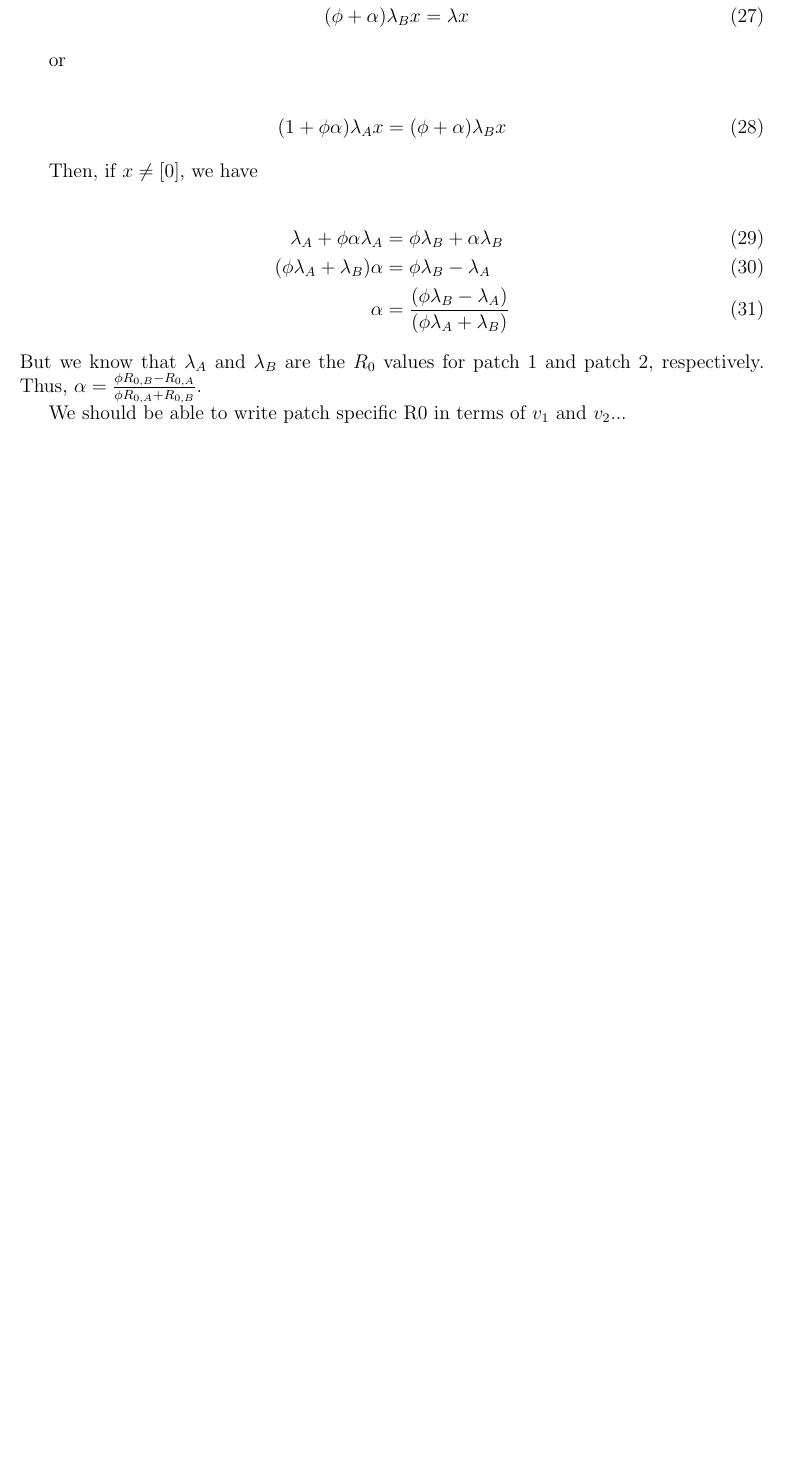
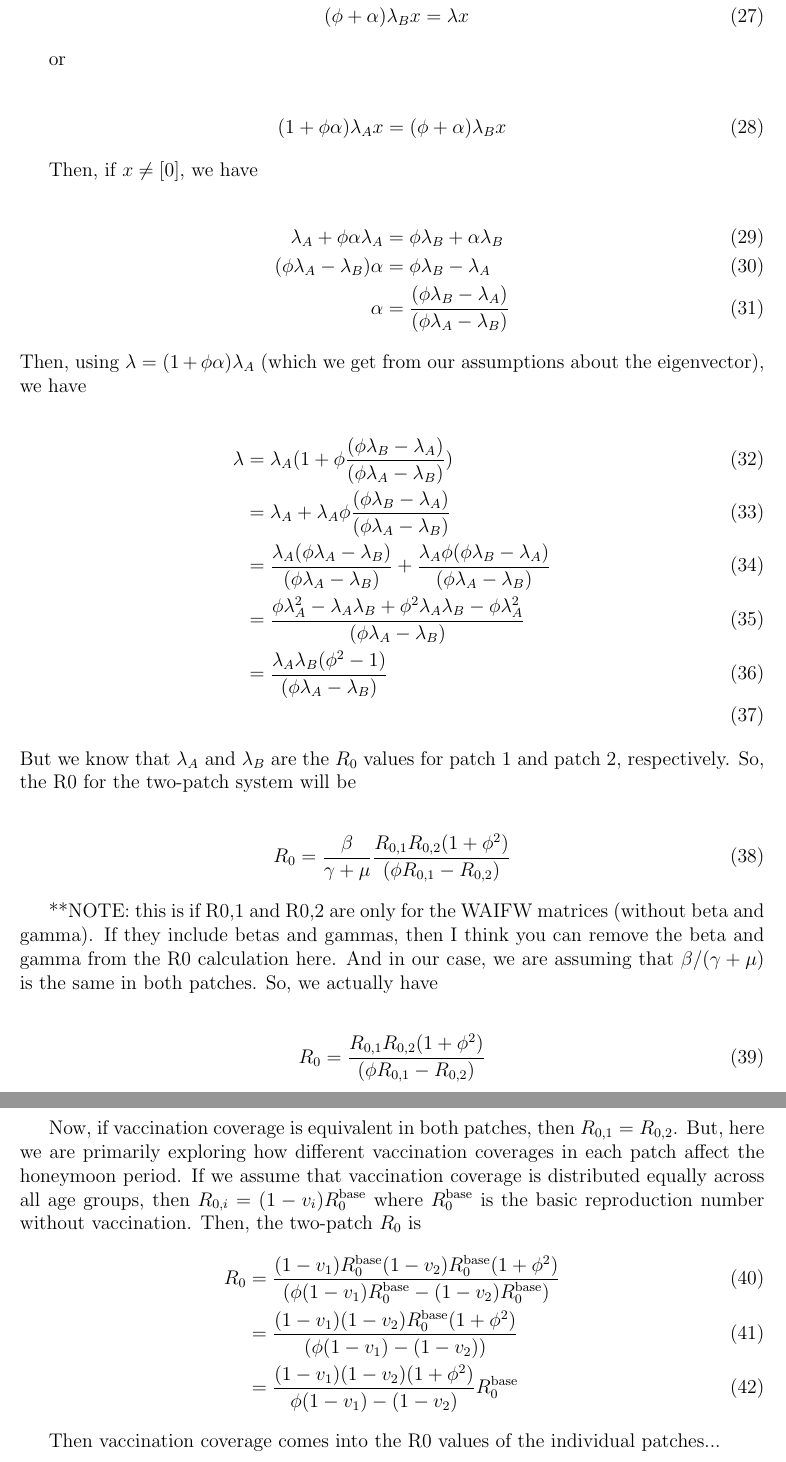
Before and after one commit to eahowerton/measles-honeymoon, a LaTeX document (analytical_results.tex): part of page 7 of 7 before the commit and two parts of pages 7 and 8 of 8 after it, the two joined at a grey line, cut so that both start at the same text, the shorter picture padded with empty space. Compiled offline with pdfLaTeX.

Commit message:
update analytical results (still not right though)

```diff
--- a/analytical_results.tex
+++ b/analytical_results.tex
@@ -294,13 +294,44 @@ Then, if $x \neq [0]$, we have
 
 \begin{align}
     \lambda_A + \phi \alpha \lambda_A &= \phi \lambda_B + \alpha \lambda_B \\
-    (\phi \lambda_A + \lambda_B) \alpha &=  \phi \lambda_B - \lambda_A   \\
-    \alpha &= \frac{(\phi \lambda_B - \lambda_A )}{(\phi \lambda_A + \lambda_B) }
+    (\phi \lambda_A - \lambda_B) \alpha &=  \phi \lambda_B - \lambda_A   \\
+    \alpha &= \frac{(\phi \lambda_B - \lambda_A )}{(\phi \lambda_A - \lambda_B) }
 \end{align}
 
 \noindent
-But we know that $\lambda_A$ and $\lambda_B$ are the $R_0$ values for patch 1 and patch 2, respectively. Thus, $\alpha = \frac{\phi R_{0,B} - R_{0,A}}{\phi R_{0,A} + R_{0,B}}$.
+Then, using $\lambda = (1+\phi \alpha) \lambda_A$ (which we get from our assumptions about the eigenvector), we have
 
-We should be able to write patch specific R0 in terms of $v_1$ and $v_2$...
+\begin{align}
+    \lambda &= \lambda_A(1 + \phi \frac{(\phi \lambda_B - \lambda_A )}{(\phi \lambda_A - \lambda_B) }) \\
+    &= \lambda_A + \lambda_A \phi \frac{(\phi \lambda_B - \lambda_A )}{(\phi \lambda_A - \lambda_B) } \\
+    &= \frac{\lambda_A(\phi \lambda_A - \lambda_B)}{(\phi \lambda_A - \lambda_B)} + \frac{\lambda_A \phi (\phi \lambda_B - \lambda_A )}{(\phi \lambda_A - \lambda_B) } \\
+    &= \frac{\phi \lambda_A^2 - \lambda_A \lambda_B + \phi^2 \lambda_A \lambda_B - \phi \lambda_A^2}{(\phi \lambda_A - \lambda_B)} \\
+    &= \frac{\lambda_A \lambda_B (\phi^2 - 1)}{(\phi \lambda_A - \lambda_B)} \\
+\end{align}
+
+\noindent
+But we know that $\lambda_A$ and $\lambda_B$ are the $R_0$ values for patch 1 and patch 2, respectively. So, the R0 for the two-patch system will be
+
+\begin{align}
+    R_0 = \frac{\beta}{\gamma + \mu} \frac{R_{0,1} R_{0,2} (1 + \phi^2)}{(\phi R_{0,1} - R_{0,2})}
+\end{align}
+
+**NOTE: this is if R0,1 and R0,2 are only for the WAIFW matrices (without beta and gamma). If they include betas and gammas, then I think you can remove the beta and gamma from the R0 calculation here. And in our case, we are assuming that $\beta /(\gamma + \mu)$ is the same in both patches. So, we actually have
+
+\begin{align}
+    R_0 =  \frac{R_{0,1} R_{0,2} (1 + \phi^2)}{(\phi R_{0,1} - R_{0,2})}
+\end{align}
+
+Now, if vaccination coverage is equivalent in both patches, then $R_{0,1} = R_{0,2}$. But, here we are primarily exploring how different vaccination coverages in each patch affect the honeymoon period. If we assume that vaccination coverage is distributed equally across all age groups, then $R_{0,i} = (1-v_i) R_0^{\text{base}}$ where $R_0^{\text{base}}$ is the basic reproduction number without vaccination. Then, the two-patch $R_0$ is
+\begin{align}
+    R_0 &=  \frac{(1-v_1) R_0^{\text{base}} (1-v_2) R_0^{\text{base}} (1 + \phi^2)}{(\phi (1-v_1) R_0^{\text{base}} - (1-v_2) R_0^{\text{base}})} \\
+    &=  \frac{(1-v_1)(1-v_2) R_0^{\text{base}} (1 + \phi^2)}{(\phi (1-v_1) - (1-v_2))} \\
+    &=  \frac{(1-v_1)(1-v_2)(1+\phi^2)}{\phi(1-v_1) - (1-v_2)} R_0^{\text{base}}
+\end{align}
+
+
+
+
+Then vaccination coverage comes into the R0 values of the individual patches...
 
 \end{document}
```
Also changed, not shown: analytical_results.pdf, 5 other files.
